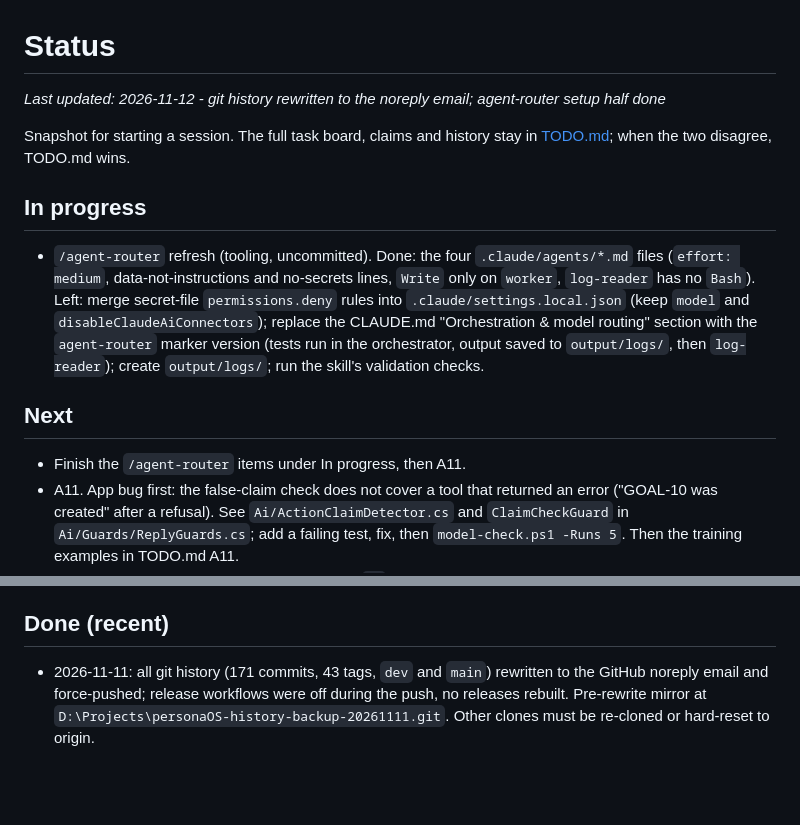
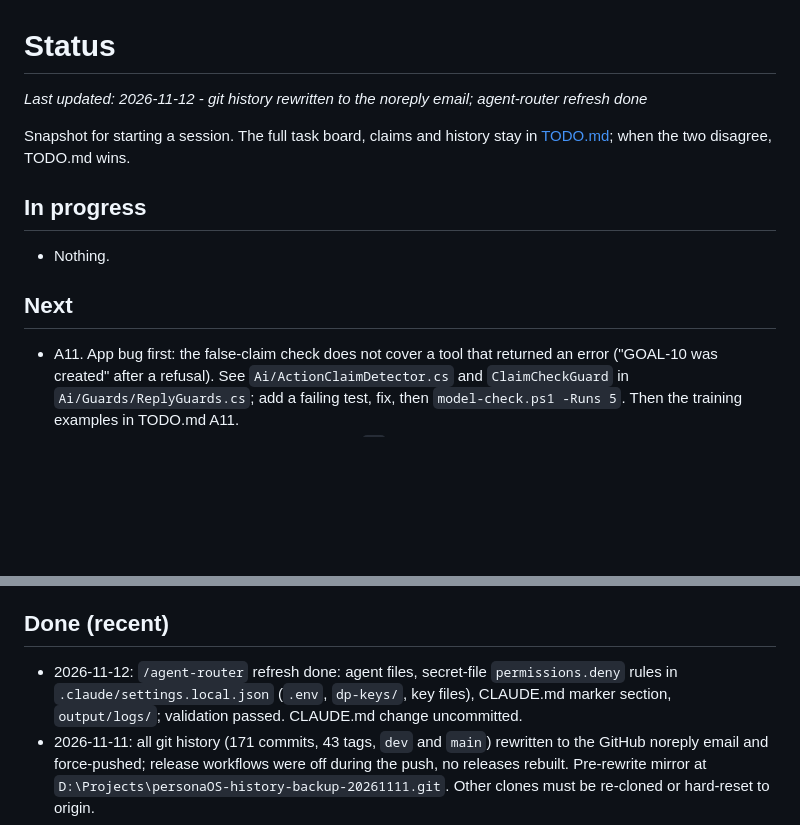
Before and after one commit to Purush0th/personaOS, a Markdown page: docs/status.md, 2 parts joined by grey strips. Rendered like a GitHub page; blank space fills up the shorter version.

```diff
--- a/docs/status.md
+++ b/docs/status.md
@@ -1,20 +1,13 @@
 # Status
-_Last updated: 2026-11-12 - git history rewritten to the noreply email; agent-router setup half done_
+_Last updated: 2026-11-12 - git history rewritten to the noreply email; agent-router refresh done_
 
 Snapshot for starting a session. The full task board, claims and history stay in
 [TODO.md](../TODO.md); when the two disagree, TODO.md wins.
 
 ## In progress
-- `/agent-router` refresh (tooling, uncommitted). Done: the four `.claude/agents/*.md` files
-  (`effort: medium`, data-not-instructions and no-secrets lines, `Write` only on `worker`,
-  `log-reader` has no `Bash`). Left: merge secret-file `permissions.deny` rules into
-  `.claude/settings.local.json` (keep `model` and `disableClaudeAiConnectors`); replace the
-  CLAUDE.md "Orchestration & model routing" section with the `agent-router` marker version
-  (tests run in the orchestrator, output saved to `output/logs/`, then `log-reader`); create
-  `output/logs/`; run the skill's validation checks.
+- Nothing.
 
 ## Next
-- Finish the `/agent-router` items under In progress, then A11.
 - A11. App bug first: the false-claim check does not cover a tool that returned an error
   ("GOAL-10 was created" after a refusal). See `Ai/ActionClaimDetector.cs` and `ClaimCheckGuard`
   in `Ai/Guards/ReplyGuards.cs`; add a failing test, fix, then `model-check.ps1 -Runs 5`. Then the training examples in TODO.md A11.
@@ -30,6 +23,9 @@ Snapshot for starting a session. The full task board, claims and history stay in
 - iOS through the web app first.
 
 ## Done (recent)
+- 2026-11-12: `/agent-router` refresh done: agent files, secret-file `permissions.deny` rules in
+  `.claude/settings.local.json` (`.env`, `dp-keys/`, key files), CLAUDE.md marker section,
+  `output/logs/`; validation passed. CLAUDE.md change uncommitted.
 - 2026-11-11: all git history (171 commits, 43 tags, `dev` and `main`) rewritten to the GitHub
   noreply email and force-pushed; release workflows were off during the push, no releases rebuilt.
   Pre-rewrite mirror at `D:\Projects\personaOS-history-backup-20261111.git`. Other clones must be
```
Also changed, not shown: CLAUDE.md (+9 -2 lines).
